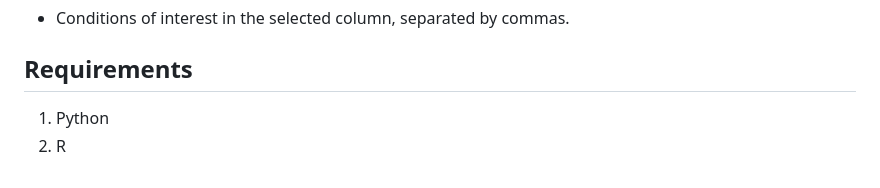
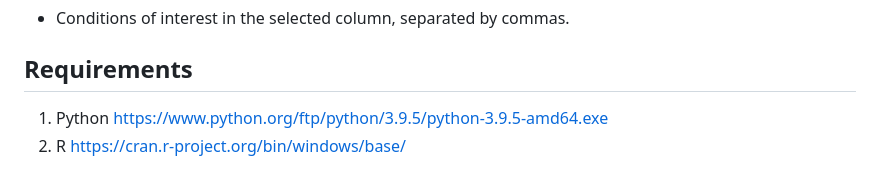
Before and after one commit to ramez17khaled/StatChill, a Markdown page: README.md, the part around the change. Drawn GitHub-style.

Commit message:
Update README.md
links

```diff
--- a/README.md
+++ b/README.md
@@ -84,4 +84,6 @@ Select one of the following methods:
 ## Requirements
 
 1. Python
+https://www.python.org/ftp/python/3.9.5/python-3.9.5-amd64.exe
 2. R
+https://cran.r-project.org/bin/windows/base/
```
